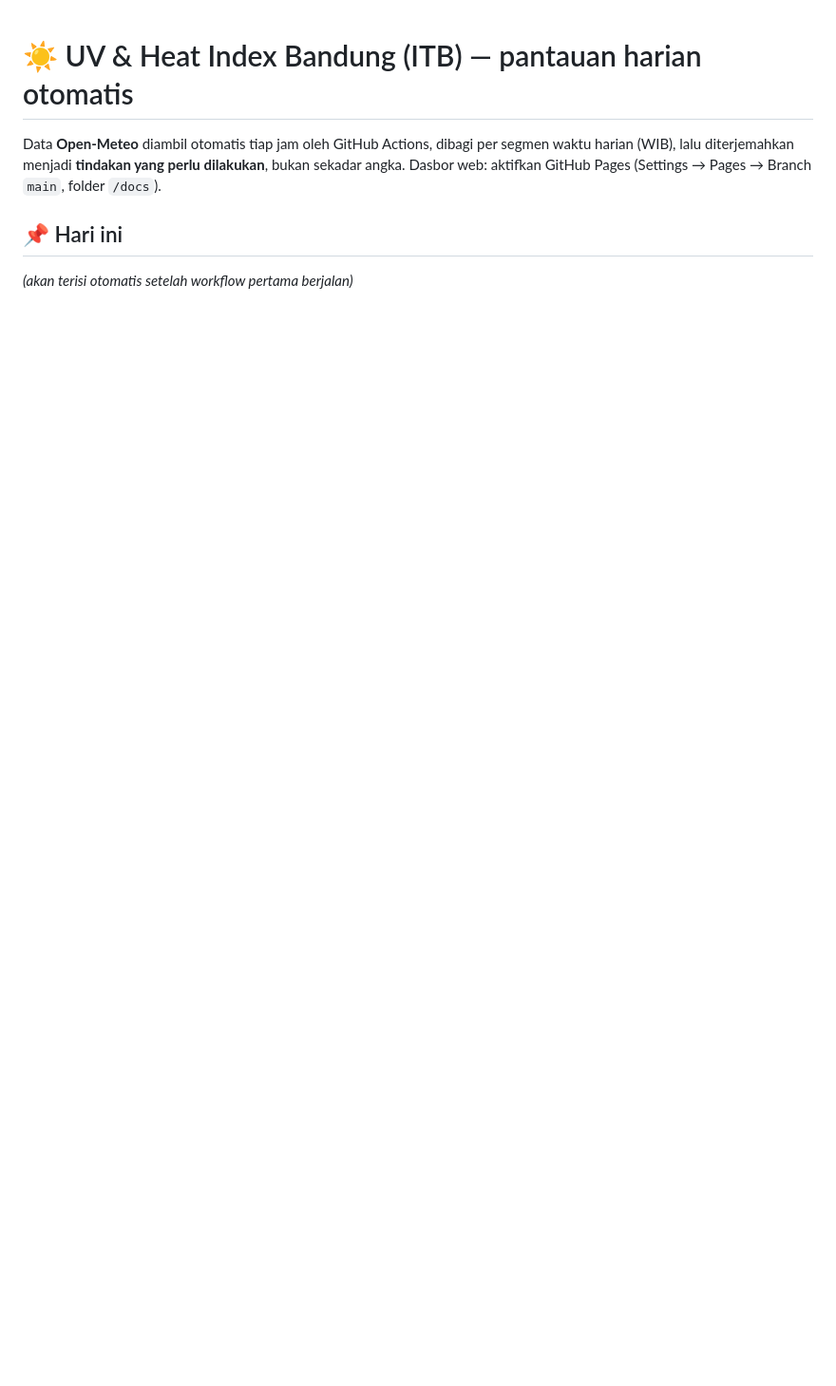
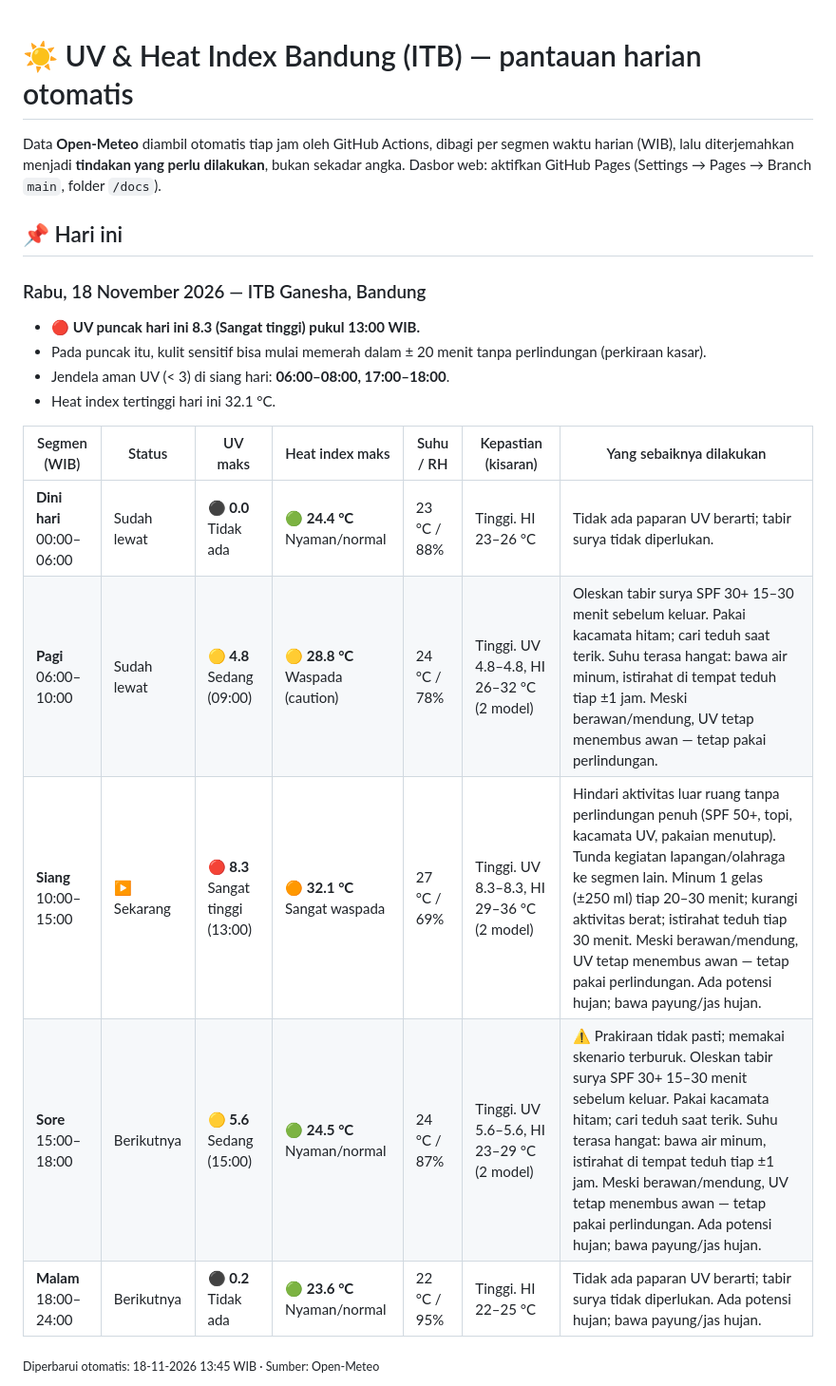
Before and after one commit to Skydragoncrazykiller/UVBANDUNG, a Markdown page: README.md, the part around one of its changes. Shown at 95% size. Drawn GitHub-style; blank space fills up the shorter version.

```diff
--- a/README.md
+++ b/README.md
@@ -6,7 +6,22 @@ Dasbor web: aktifkan GitHub Pages (Settings → Pages → Branch `main`, folder
 ## 📌 Hari ini
 
 <!-- TODAY:START -->
-_(akan terisi otomatis setelah workflow pertama berjalan)_
+### Rabu, 18 November 2026 — ITB Ganesha, Bandung
+
+- 🔴 **UV puncak hari ini 8.3 (Sangat tinggi) pukul 13:00 WIB.**
+- Pada puncak itu, kulit sensitif bisa mulai memerah dalam ± 20 menit tanpa perlindungan (perkiraan kasar).
+- Jendela aman UV (< 3) di siang hari: **06:00–08:00, 17:00–18:00**.
+- Heat index tertinggi hari ini 32.1 °C.
+
+| Segmen (WIB) | Status | UV maks | Heat index maks | Suhu / RH | Kepastian (kisaran) | Yang sebaiknya dilakukan |
+|---|---|---|---|---|---|---|
+| **Dini hari**<br>00:00–06:00 | Sudah lewat | ⚫ **0.0** Tidak ada | 🟢 **24.4 °C** Nyaman/normal | 23 °C / 88% | Tinggi. HI 23–26 °C | Tidak ada paparan UV berarti; tabir surya tidak diperlukan. |
+| **Pagi**<br>06:00–10:00 | Sudah lewat | 🟡 **4.8** Sedang (09:00) | 🟡 **28.8 °C** Waspada (caution) | 24 °C / 78% | Tinggi. UV 4.8–4.8, HI 26–32 °C (2 model) | Oleskan tabir surya SPF 30+ 15–30 menit sebelum keluar. Pakai kacamata hitam; cari teduh saat terik. Suhu terasa hangat: bawa air minum, istirahat di tempat teduh tiap ±1 jam. Meski berawan/mendung, UV tetap menembus awan — tetap pakai perlindungan. |
+| **Siang**<br>10:00–15:00 | ▶ Sekarang | 🔴 **8.3** Sangat tinggi (13:00) | 🟠 **32.1 °C** Sangat waspada | 27 °C / 69% | Tinggi. UV 8.3–8.3, HI 29–36 °C (2 model) | Hindari aktivitas luar ruang tanpa perlindungan penuh (SPF 50+, topi, kacamata UV, pakaian menutup). Tunda kegiatan lapangan/olahraga ke segmen lain. Minum 1 gelas (±250 ml) tiap 20–30 menit; kurangi aktivitas berat; istirahat teduh tiap 30 menit. Meski berawan/mendung, UV tetap menembus awan — tetap pakai perlindungan. Ada potensi hujan; bawa payung/jas hujan. |
+| **Sore**<br>15:00–18:00 | Berikutnya | 🟡 **5.6** Sedang (15:00) | 🟢 **24.5 °C** Nyaman/normal | 24 °C / 87% | Tinggi. UV 5.6–5.6, HI 23–29 °C (2 model) | ⚠️ Prakiraan tidak pasti; memakai skenario terburuk. Oleskan tabir surya SPF 30+ 15–30 menit sebelum keluar. Pakai kacamata hitam; cari teduh saat terik. Suhu terasa hangat: bawa air minum, istirahat di tempat teduh tiap ±1 jam. Meski berawan/mendung, UV tetap menembus awan — tetap pakai perlindungan. Ada potensi hujan; bawa payung/jas hujan. |
+| **Malam**<br>18:00–24:00 | Berikutnya | ⚫ **0.2** Tidak ada | 🟢 **23.6 °C** Nyaman/normal | 22 °C / 95% | Tinggi. HI 22–25 °C | Tidak ada paparan UV berarti; tabir surya tidak diperlukan. Ada potensi hujan; bawa payung/jas hujan. |
+
+<sub>Diperbarui otomatis: 18-11-2026 13:45 WIB · Sumber: Open-Meteo</sub>
 <!-- TODAY:END -->
 
 ![Grafik hari ini](docs/today.png)
```
Also changed, not shown: other parts of README.md (+16 -0 lines), docs/today.png (added), docs/trend.png (added), 4 other files.
